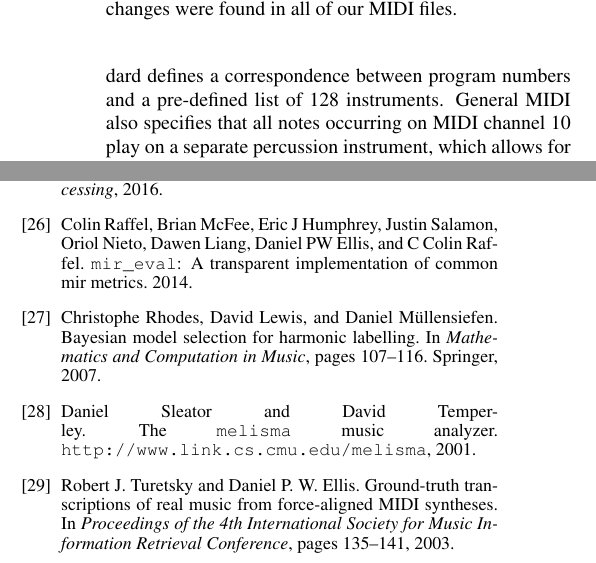
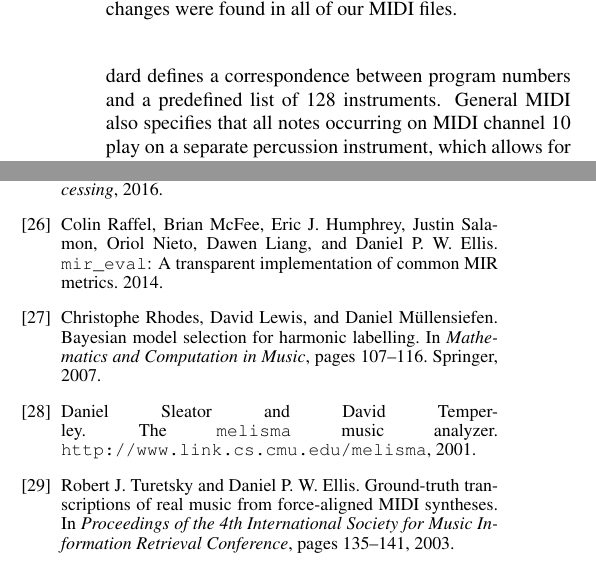
Before and after one commit to craffel/ismir2016extracting, a LaTeX paper (ISMIR2016template.tex, which reads refs.bib): two parts of the columns of pages 2 and 7 of 7, joined at a grey line, cut so that both start at the same text. Compiled offline with pdfLaTeX.

Commit message:
Correct spelling issues

```diff
--- a/ISMIR2016template.tex
+++ b/ISMIR2016template.tex
@@ -105,7 +105,7 @@ MIDI files are specified as a collection of ``tracks'', where each track consist
 Commonly used MIDI events are note on and note off messages, which together specify the start and end time of notes played at a given pitch on a given channel.
 Various control events also exist, such as pitch bends, which allow for finer control of the playback of the MIDI file.
 Program change events determine which instrument these events are sent to.
-The General MIDI standard defines a correspondence between program numbers and a pre-defined list of 128 instruments.
+The General MIDI standard defines a correspondence between program numbers and a predefined list of 128 instruments.
 General MIDI also specifies that all notes occurring on MIDI channel 10 play on a separate percussion instrument, which allows for drum tracks to be transcribed.
 The distribution of the total number of program change events (corresponding to the number of instruments) across the MIDI files in our collection and the distribution of these program numbers are shown in Figures \ref{fig:statistics}(a) and \ref{fig:statistics}(e) respectively.
 The four most common program numbers (shown as the four tallest bars in Figure \ref{fig:statistics}(e)) were 0 (``Acoustic Grand Piano''), 48 (``String Ensemble 1''), 33 (``Electric Bass (finger)''), and 25 (``Acoustic Guitar (steel)'').
--- a/refs.bib
+++ b/refs.bib
@@ -218,8 +218,8 @@
 }
 
 @article{raffel2014mir_eval,
-  title={\texttt{mir\char`_eval}: A transparent implementation of common MIR metrics},
-  author={Raffel, Colin and McFee, Brian and Humphrey, Eric J and Salamon, Justin and Nieto, Oriol and Liang, Dawen and Ellis, Daniel PW and Raffel, C Colin},
+  title={\texttt{mir\char`_eval}: A transparent implementation of common {MIR} metrics},
+  author={Raffel, Colin and McFee, Brian and Humphrey, Eric J. and Salamon, Justin and Nieto, Oriol and Liang, Dawen and Ellis, Daniel P. W.},
   year={2014},
   publisher={Citeseer}
 }
```
